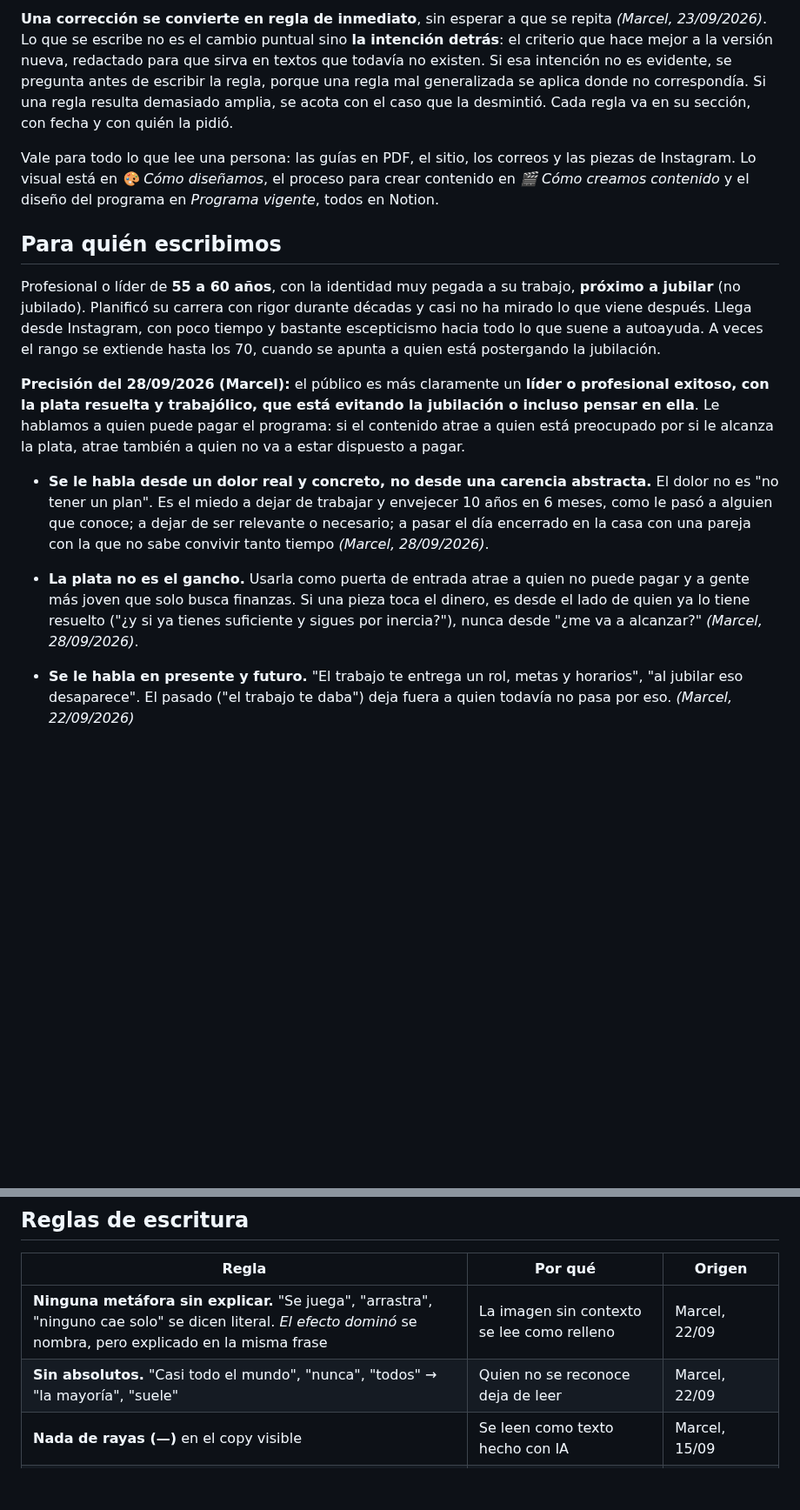
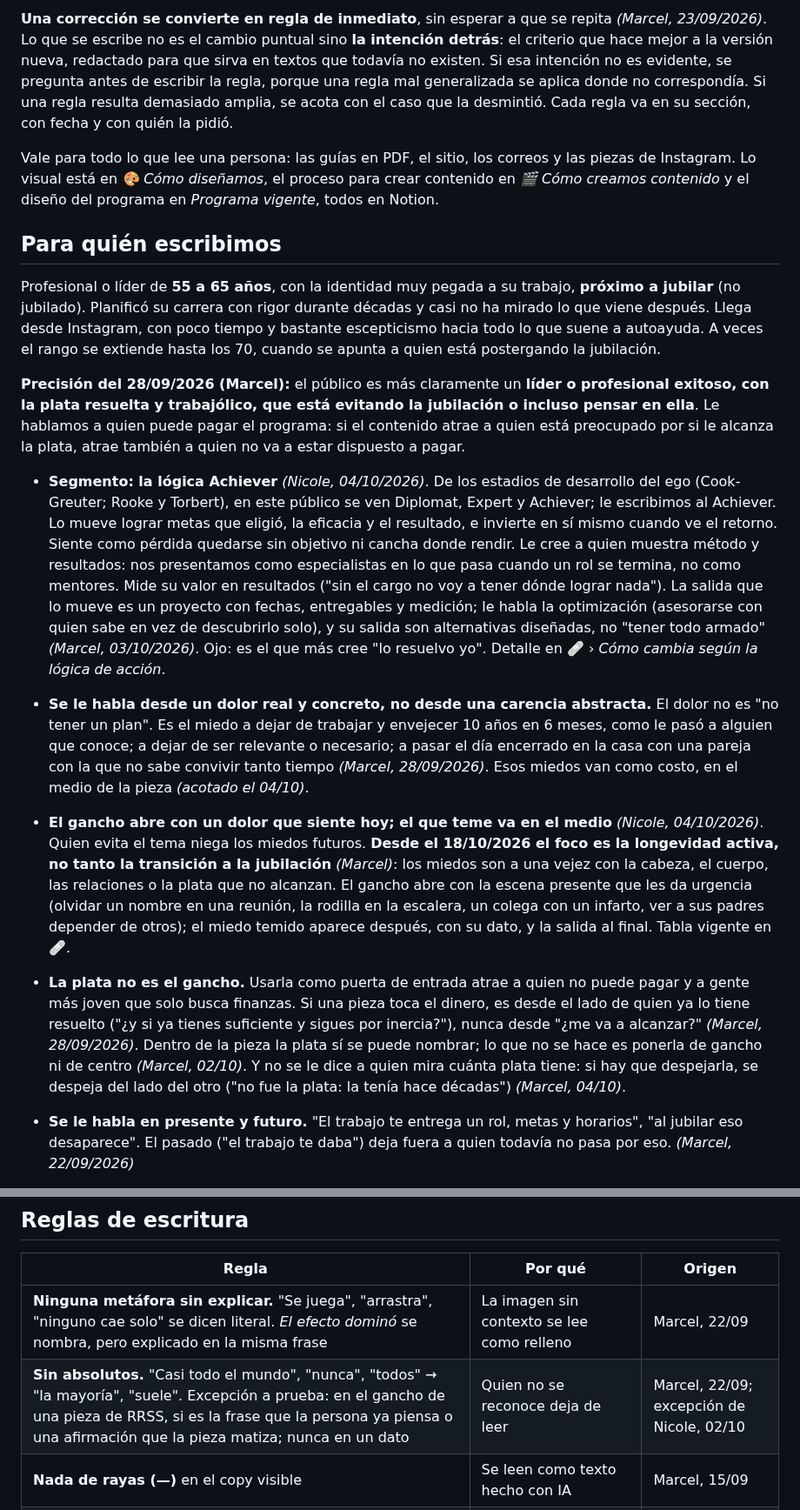
Before and after one commit to maugsbur/disenatujubilacion, a Markdown page: specs/voz.md, 2 parts joined by grey strips. Shown at 87% size. Drawn GitHub-style; blank space fills up the shorter version.

Commit message:
voz.md: sincronizada con Notion (Achiever, foco en longevidad activa, reglas de historias, 21/10)
Co-Authored-By: Claude Opus 5.5 <noreply@anthropic.com>

```diff
--- a/specs/voz.md
+++ b/specs/voz.md
@@ -8,7 +8,7 @@ CLAUDE.md § Cómo se escribe el copy). Existe por dos razones: que Claude Code
 pueda escribir aunque el conector de Notion falle, y que git guarde el
 historial de cómo cambiaron las reglas.
 
-Última sincronización: 2026-10-01.
+Última sincronización: 2026-10-30 (Notion editada por última vez el 21/10/2026).
 -->
 
 # Cómo escribimos (copia de Notion)
@@ -33,7 +33,7 @@ programa en *Programa vigente*, todos en Notion.
 
 ## Para quién escribimos
 
-Profesional o líder de **55 a 60 años**, con la identidad muy pegada a su
+Profesional o líder de **55 a 65 años**, con la identidad muy pegada a su
 trabajo, **próximo a jubilar** (no jubilado). Planificó su carrera con rigor
 durante décadas y casi no ha mirado lo que viene después. Llega desde
 Instagram, con poco tiempo y bastante escepticismo hacia todo lo que suene a
@@ -46,16 +46,43 @@ la jubilación o incluso pensar en ella**. Le hablamos a quien puede pagar el
 programa: si el contenido atrae a quien está preocupado por si le alcanza la
 plata, atrae también a quien no va a estar dispuesto a pagar.
 
+- **Segmento: la lógica Achiever** *(Nicole, 04/10/2026)*. De los estadios
+  de desarrollo del ego (Cook-Greuter; Rooke y Torbert), en este público se
+  ven Diplomat, Expert y Achiever; le escribimos al Achiever. Lo mueve lograr
+  metas que eligió, la eficacia y el resultado, e invierte en sí mismo cuando
+  ve el retorno. Siente como pérdida quedarse sin objetivo ni cancha donde
+  rendir. Le cree a quien muestra método y resultados: nos presentamos como
+  especialistas en lo que pasa cuando un rol se termina, no como mentores. Mide
+  su valor en resultados ("sin el cargo no voy a tener dónde lograr nada").
+  La salida que lo mueve es un proyecto con fechas, entregables y medición; le
+  habla la optimización (asesorarse con quien sabe en vez de descubrirlo
+  solo), y su salida son alternativas diseñadas, no "tener todo armado"
+  *(Marcel, 03/10/2026)*. Ojo: es el que más cree "lo resuelvo yo". Detalle
+  en 🩹 › *Cómo cambia según la lógica de acción*.
 - **Se le habla desde un dolor real y concreto, no desde una carencia
   abstracta.** El dolor no es "no tener un plan". Es el miedo a dejar de
   trabajar y envejecer 10 años en 6 meses, como le pasó a alguien que conoce;
   a dejar de ser relevante o necesario; a pasar el día encerrado en la casa con
   una pareja con la que no sabe convivir tanto tiempo *(Marcel, 28/09/2026)*.
+  Esos miedos van como costo, en el medio de la pieza *(acotado el 04/10)*.
+- **El gancho abre con un dolor que siente hoy; el que teme va en el medio**
+  *(Nicole, 04/10/2026)*. Quien evita el tema niega los miedos futuros.
+  **Desde el 18/10/2026 el foco es la longevidad activa, no tanto la
+  transición a la jubilación** *(Marcel)*: los miedos son a una vejez con la
+  cabeza, el cuerpo, las relaciones o la plata que no alcanzan. El gancho
+  abre con la escena presente que les da urgencia (olvidar un nombre en una
+  reunión, la rodilla en la escalera, un colega con un infarto, ver a sus
+  padres depender de otros); el miedo temido aparece después, con su dato, y
+  la salida al final. Tabla vigente en 🩹.
 - **La plata no es el gancho.** Usarla como puerta de entrada atrae a quien no
   puede pagar y a gente más joven que solo busca finanzas. Si una pieza toca el
   dinero, es desde el lado de quien ya lo tiene resuelto ("¿y si ya tienes
   suficiente y sigues por inercia?"), nunca desde "¿me va a alcanzar?"
-  *(Marcel, 28/09/2026)*.
+  *(Marcel, 28/09/2026)*. Dentro de la pieza la plata sí se puede nombrar;
+  lo que no se hace es ponerla de gancho ni de centro *(Marcel, 02/10)*. Y no
+  se le dice a quien mira cuánta plata tiene: si hay que despejarla, se
+  despeja del lado del otro ("no fue la plata: la tenía hace décadas")
+  *(Marcel, 04/10)*.
 
 - **Se le habla en presente y futuro.** "El trabajo te entrega un rol, metas
   y horarios", "al jubilar eso desaparece". El pasado ("el trabajo te daba")
@@ -114,7 +141,7 @@ plata, atrae también a quien no va a estar dispuesto a pagar.
 | Regla | Por qué | Origen |
 |---|---|---|
 | **Ninguna metáfora sin explicar.** "Se juega", "arrastra", "ninguno cae solo" se dicen literal. *El efecto dominó* se nombra, pero explicado en la misma frase | La imagen sin contexto se lee como relleno | Marcel, 22/09 |
-| **Sin absolutos.** "Casi todo el mundo", "nunca", "todos" → "la mayoría", "suele" | Quien no se reconoce deja de leer | Marcel, 22/09 |
+| **Sin absolutos.** "Casi todo el mundo", "nunca", "todos" → "la mayoría", "suele". Excepción a prueba: en el gancho de una pieza de RRSS, si es la frase que la persona ya piensa o una afirmación que la pieza matiza; nunca en un dato | Quien no se reconoce deja de leer | Marcel, 22/09; excepción de Nicole, 02/10 |
 | **Nada de rayas (—)** en el copy visible | Se leen como texto hecho con IA | Marcel, 15/09 |
 | **La contraposición se usa con criterio.** Vale cuando separa dos cosas que de verdad se confunden; no como fórmula, titular ingenioso ni apertura fija de cada reel | Es una herramienta, no un tic | Marcel, 22 y 23/09 |
 | **Nada de meta-comentarios sobre el formato** | El lector ya ve cuánto hay | Marcel, 22/09 |
```
Also changed, not shown: other parts of specs/voz.md (+27 -7 lines).
